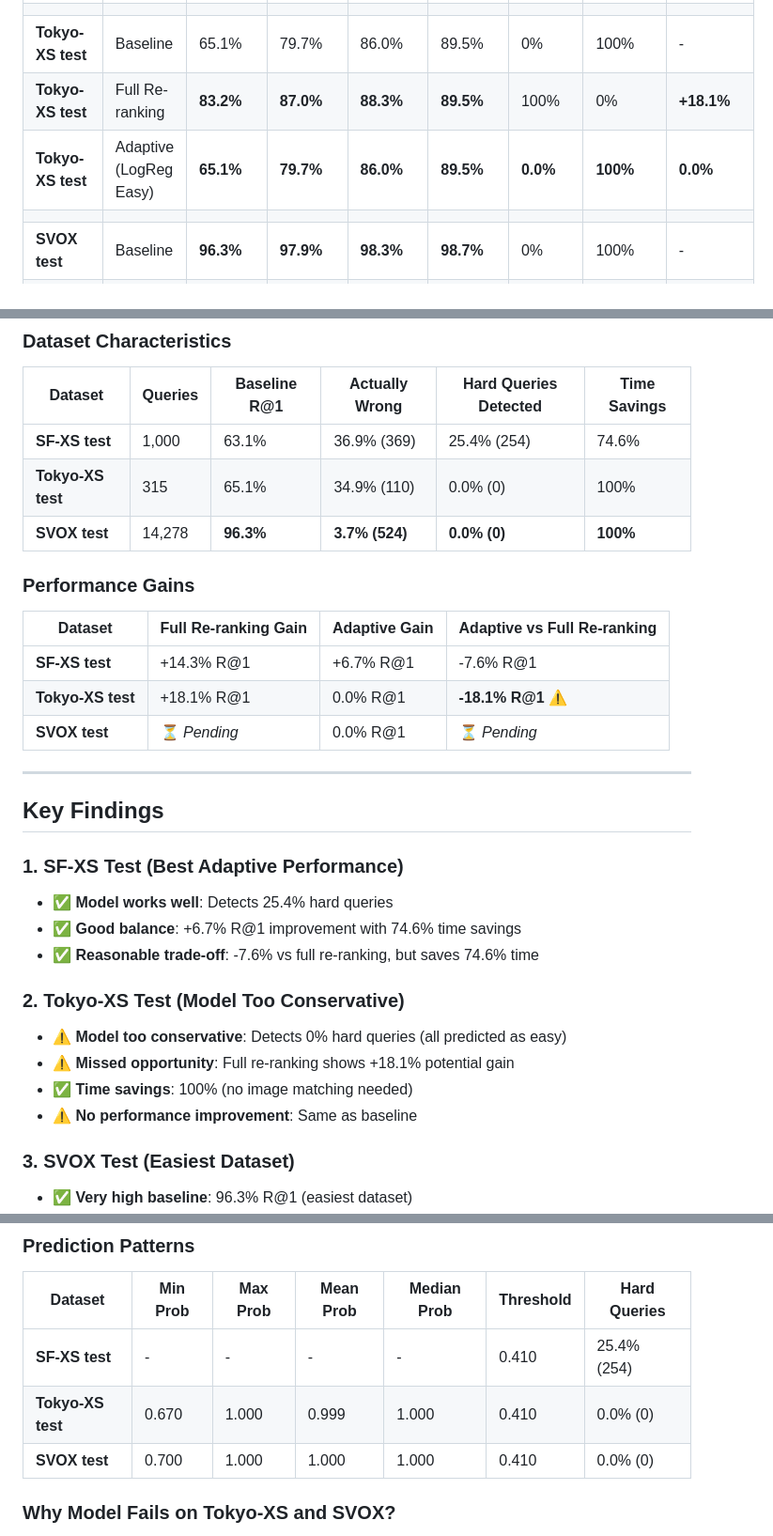
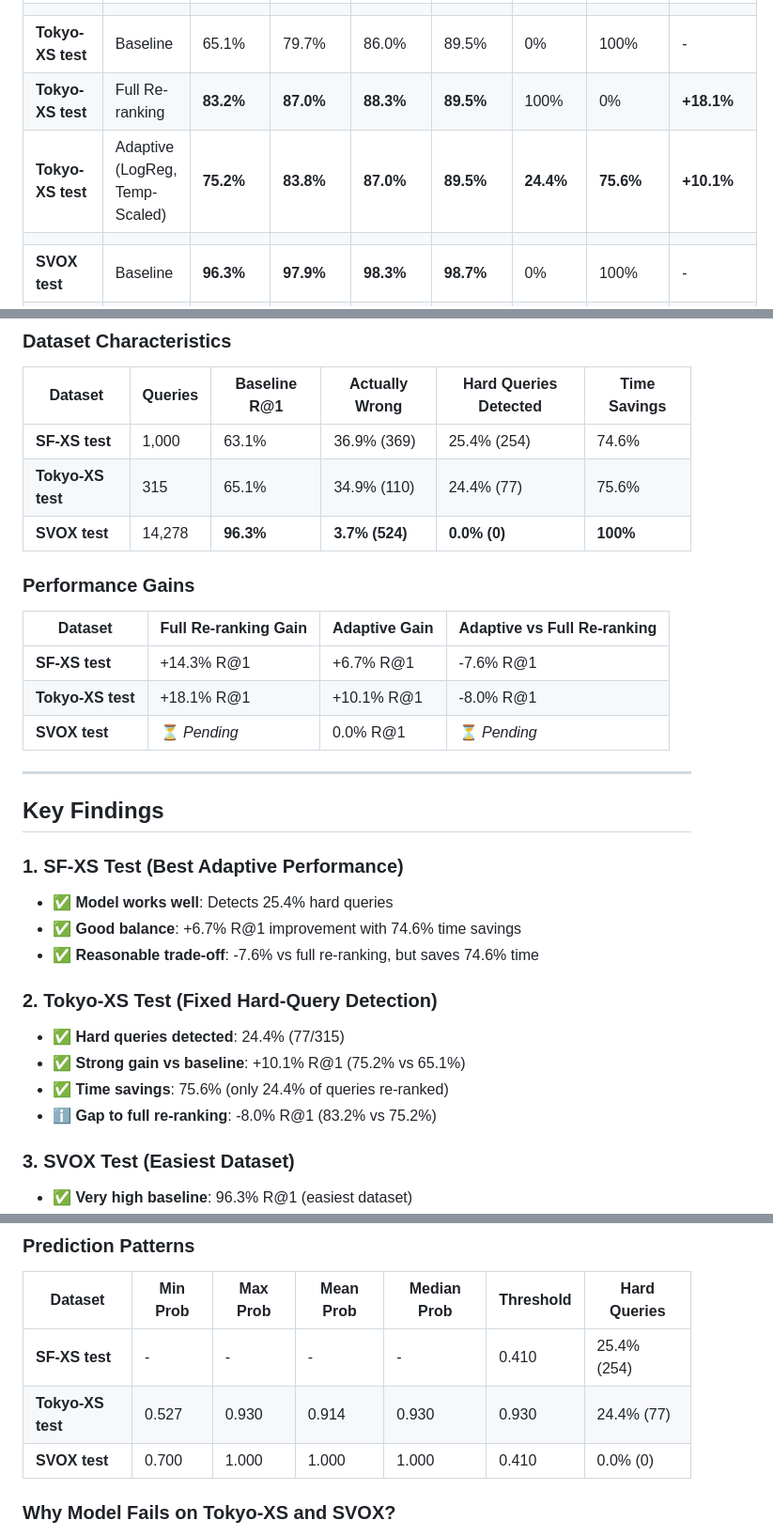
Before and after one commit to venom-mancer/Visual_Place_Recognition_Project, a Markdown page: output_stages/results/ALL_DATASETS_COMPARISON.md, 3 parts joined by grey strips. Shown at 94% size. GitHub-like rendering.

```diff
--- a/output_stages/results/ALL_DATASETS_COMPARISON.md
+++ b/output_stages/results/ALL_DATASETS_COMPARISON.md
@@ -10,7 +10,7 @@
 | | | | | | | | | |
 | **Tokyo-XS test** | Baseline | 65.1% | 79.7% | 86.0% | 89.5% | 0% | 100% | - |
 | **Tokyo-XS test** | Full Re-ranking | **83.2%** | **87.0%** | **88.3%** | **89.5%** | 100% | 0% | **+18.1%** |
-| **Tokyo-XS test** | Adaptive (LogReg Easy) | **65.1%** | **79.7%** | **86.0%** | **89.5%** | **0.0%** | **100%** | **0.0%** |
+| **Tokyo-XS test** | Adaptive (LogReg, Temp-Scaled) | **75.2%** | **83.8%** | **87.0%** | **89.5%** | **24.4%** | **75.6%** | **+10.1%** |
 | | | | | | | | | |
 | **SVOX test** | Baseline | **96.3%** | **97.9%** | **98.3%** | **98.7%** | 0% | 100% | - |
 | **SVOX test** | Full Re-ranking | ⏳ *Pending* | ⏳ *Pending* | ⏳ *Pending* | ⏳ *Pending* | 100% | 0% | ⏳ *Pending* |
@@ -25,7 +25,7 @@
 | Dataset | Queries | Baseline R@1 | Actually Wrong | Hard Queries Detected | Time Savings |
 |---------|---------|--------------|----------------|----------------------|--------------|
 | **SF-XS test** | 1,000 | 63.1% | 36.9% (369) | 25.4% (254) | 74.6% |
-| **Tokyo-XS test** | 315 | 65.1% | 34.9% (110) | 0.0% (0) | 100% |
+| **Tokyo-XS test** | 315 | 65.1% | 34.9% (110) | 24.4% (77) | 75.6% |
 | **SVOX test** | 14,278 | **96.3%** | **3.7% (524)** | **0.0% (0)** | **100%** |
 
 ### Performance Gains
@@ -33,7 +33,7 @@
 | Dataset | Full Re-ranking Gain | Adaptive Gain | Adaptive vs Full Re-ranking |
 |--------|---------------------|---------------|----------------------------|
 | **SF-XS test** | +14.3% R@1 | +6.7% R@1 | -7.6% R@1 |
-| **Tokyo-XS test** | +18.1% R@1 | 0.0% R@1 | **-18.1% R@1** ⚠️ |
+| **Tokyo-XS test** | +18.1% R@1 | +10.1% R@1 | -8.0% R@1 |
 | **SVOX test** | ⏳ *Pending* | 0.0% R@1 | ⏳ *Pending* |
 
 ---
@@ -45,11 +45,11 @@
 - ✅ **Good balance**: +6.7% R@1 improvement with 74.6% time savings
 - ✅ **Reasonable trade-off**: -7.6% vs full re-ranking, but saves 74.6% time
 
-### 2. Tokyo-XS Test (Model Too Conservative)
-- ⚠️ **Model too conservative**: Detects 0% hard queries (all predicted as easy)
-- ⚠️ **Missed opportunity**: Full re-ranking shows +18.1% potential gain
-- ✅ **Time savings**: 100% (no image matching needed)
-- ⚠️ **No performance improvement**: Same as baseline
+### 2. Tokyo-XS Test (Fixed Hard-Query Detection)
+- ✅ **Hard queries detected**: 24.4% (77/315)
+- ✅ **Strong gain vs baseline**: +10.1% R@1 (75.2% vs 65.1%)
+- ✅ **Time savings**: 75.6% (only 24.4% of queries re-ranked)
+- ℹ️ **Gap to full re-ranking**: -8.0% R@1 (83.2% vs 75.2%)
 
 ### 3. SVOX Test (Easiest Dataset)
 - ✅ **Very high baseline**: 96.3% R@1 (easiest dataset)
@@ -67,7 +67,7 @@
 | Dataset | Min Prob | Max Prob | Mean Prob | Median Prob | Threshold | Hard Queries |
 |---------|----------|----------|-----------|-------------|-----------|--------------|
 | **SF-XS test** | - | - | - | - | 0.410 | 25.4% (254) |
-| **Tokyo-XS test** | 0.670 | 1.000 | 0.999 | 1.000 | 0.410 | 0.0% (0) |
+| **Tokyo-XS test** | 0.527 | 0.930 | 0.914 | 0.930 | 0.930 | 24.4% (77) |
 | **SVOX test** | 0.700 | 1.000 | 1.000 | 1.000 | 0.410 | 0.0% (0) |
 
 ### Why Model Fails on Tokyo-XS and SVOX?
```
Also changed, not shown: output_stages/results/TOKYO_XS_FINAL_COMPARISON.md (+29 -25 lines).
